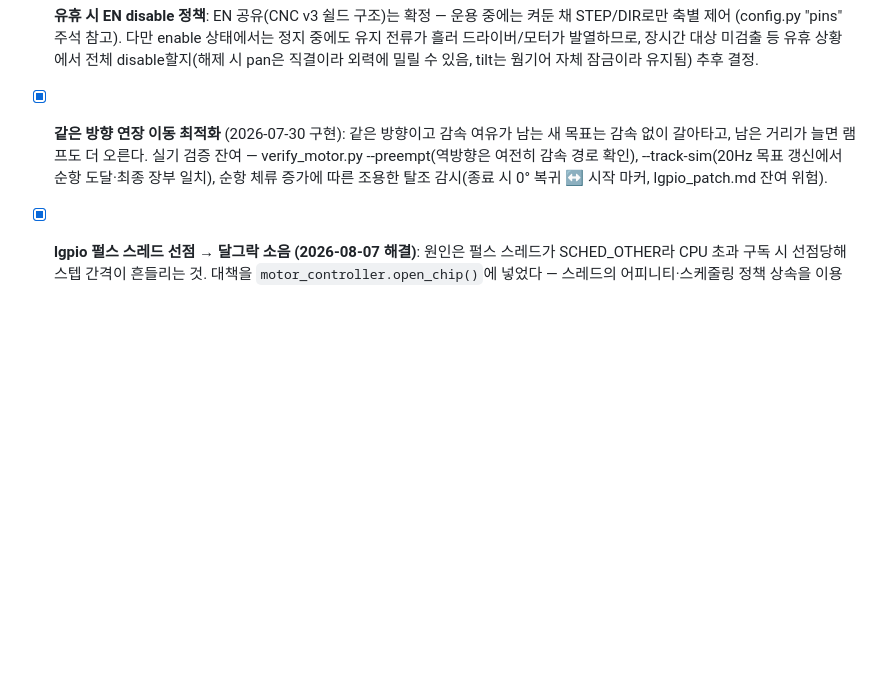
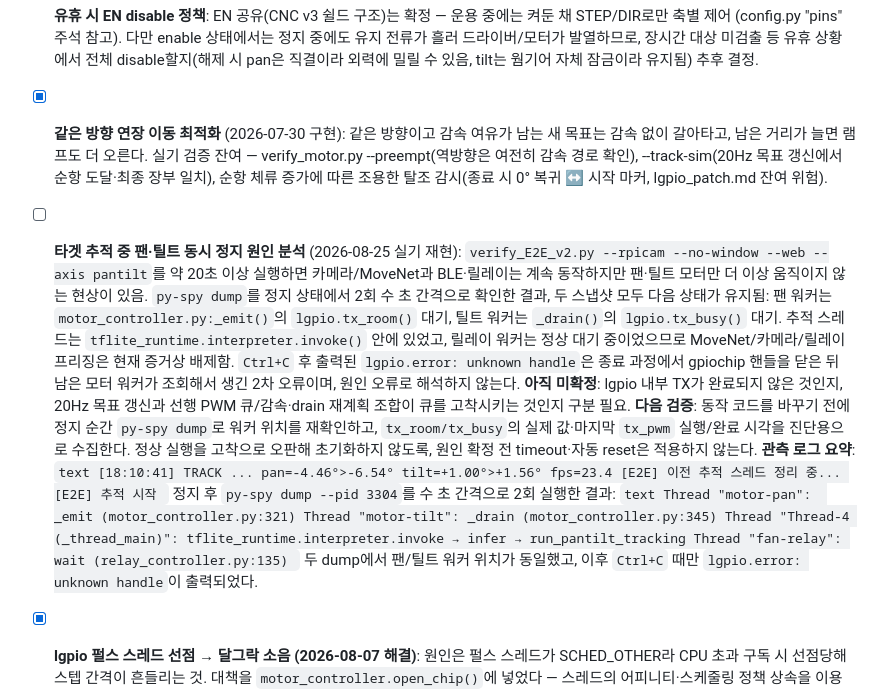
Before and after one commit to espace3/2026ESWContest_free_FANCY, a Markdown page: hardware/TODO.md, the part around the change. GitHub-like rendering; blank space fills up the shorter version.

Commit message:
problem update

````diff
--- a/hardware/TODO.md
+++ b/hardware/TODO.md
@@ -54,6 +54,41 @@ motor_controller.py 본구현(논블로킹) 이후 남은 결정·검증 사항.
       --track-sim(20Hz 목표 갱신에서 순항 도달·최종 장부 일치), 순항 체류 증가에
       따른 조용한 탈조 감시(종료 시 0° 복귀 ↔ 시작 마커, lgpio_patch.md 잔여 위험).
 
+- [ ] **타겟 추적 중 팬·틸트 동시 정지 원인 분석** (2026-08-25 실기 재현):
+      `verify_E2E_v2.py --rpicam --no-window --web --axis pantilt`를 약 20초 이상
+      실행하면 카메라/MoveNet과 BLE·릴레이는 계속 동작하지만 팬·틸트 모터만
+      더 이상 움직이지 않는 현상이 있음. `py-spy dump`를 정지 상태에서 2회
+      수 초 간격으로 확인한 결과, 두 스냅샷 모두 다음 상태가 유지됨:
+      팬 워커는 `motor_controller.py:_emit()`의 `lgpio.tx_room()` 대기,
+      틸트 워커는 `_drain()`의 `lgpio.tx_busy()` 대기. 추적 스레드는
+      `tflite_runtime.interpreter.invoke()` 안에 있었고, 릴레이 워커는 정상
+      대기 중이었으므로 MoveNet/카메라/릴레이 프리징은 현재 증거상 배제함.
+      `Ctrl+C` 후 출력된 `lgpio.error: unknown handle`은 종료 과정에서
+      gpiochip 핸들을 닫은 뒤 남은 모터 워커가 조회해서 생긴 2차 오류이며,
+      원인 오류로 해석하지 않는다.
+      **아직 미확정**: lgpio 내부 TX가 완료되지 않은 것인지, 20Hz 목표 갱신과
+      선행 PWM 큐/감속·drain 재계획 조합이 큐를 고착시키는 것인지 구분 필요.
+      **다음 검증**: 동작 코드를 바꾸기 전에 정지 순간 `py-spy dump`로
+      워커 위치를 재확인하고, `tx_room/tx_busy`의 실제 값·마지막 `tx_pwm`
+      실행/완료 시각을 진단용으로 수집한다. 정상 실행을 고착으로 오판해
+      초기화하지 않도록, 원인 확정 전 timeout·자동 reset은 적용하지 않는다.
+      **관측 로그 요약**:
+      ```text
+      [18:10:41] TRACK ... pan=-4.46°>-6.54° tilt=+1.00°>+1.56° fps=23.4
+      [E2E] 이전 추적 스레드 정리 중...
+      [E2E] 추적 시작
+      ```
+      정지 후 `py-spy dump --pid 3304`를 수 초 간격으로 2회 실행한 결과:
+      ```text
+      Thread "motor-pan":  _emit (motor_controller.py:321)
+      Thread "motor-tilt": _drain (motor_controller.py:345)
+      Thread "Thread-4 (_thread_main)":
+          tflite_runtime.interpreter.invoke → infer → run_pantilt_tracking
+      Thread "fan-relay": wait (relay_controller.py:135)
+      ```
+      두 dump에서 팬/틸트 워커 위치가 동일했고, 이후 `Ctrl+C` 때만
+      `lgpio.error: unknown handle`이 출력되었다.
+
 - [x] **lgpio 펄스 스레드 선점 → 달그락 소음 (2026-08-07 해결)**: 원인은 펄스
       스레드가 SCHED_OTHER라 CPU 초과 구독 시 선점당해 스텝 간격이 흔들리는 것.
       대책을 `motor_controller.open_chip()`에 넣었다 — 스레드의 어피니티·스케줄링
````
